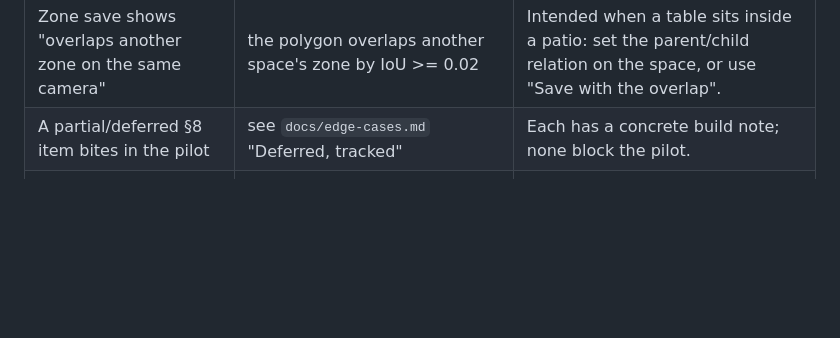
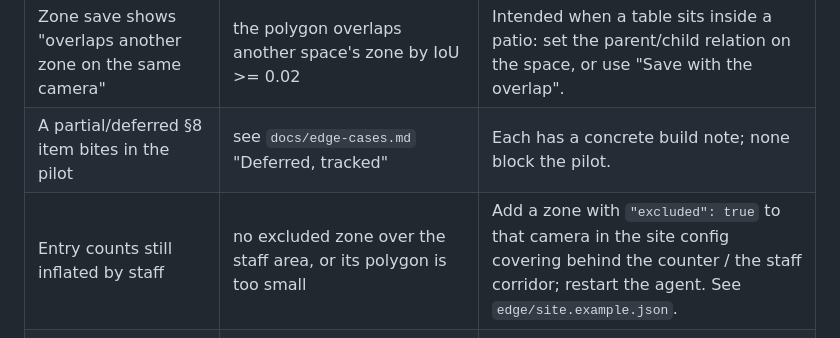
Before and after one commit to YatoVoid/whaletale, a Markdown page: docs/runbook.md, the part around the change. GitHub-like rendering; blank space fills up the shorter version.

```diff
--- a/docs/runbook.md
+++ b/docs/runbook.md
@@ -182,6 +182,7 @@ deferred, with the test that pins each). New this milestone:
 | Zone save fails with 409 "changed since you opened it" | another operator reshaped the same zone | Reload the editor (it refetches the current version) and reapply. |
 | Zone save shows "overlaps another zone on the same camera" | the polygon overlaps another space's zone by IoU >= 0.02 | Intended when a table sits inside a patio: set the parent/child relation on the space, or use "Save with the overlap". |
 | A partial/deferred §8 item bites in the pilot | see `docs/edge-cases.md` "Deferred, tracked" | Each has a concrete build note; none block the pilot. |
+| Entry counts still inflated by staff | no excluded zone over the staff area, or its polygon is too small | Add a zone with `"excluded": true` to that camera in the site config covering behind the counter / the staff corridor; restart the agent. See `edge/site.example.json`. |
 | An edge box or operator gets 429 on a valid token | 10 failed auth attempts from that IP in the last 15 min tripped the lockout | Wait out the window, or restart the API process to clear in-process state. Check `whaletale.security` for the failing attempts. |
 
 ## Later milestones
```
Also changed, not shown: CHANGELOG.md (+4 -0 lines), docs/edge-cases.md (+5 -4 lines).
